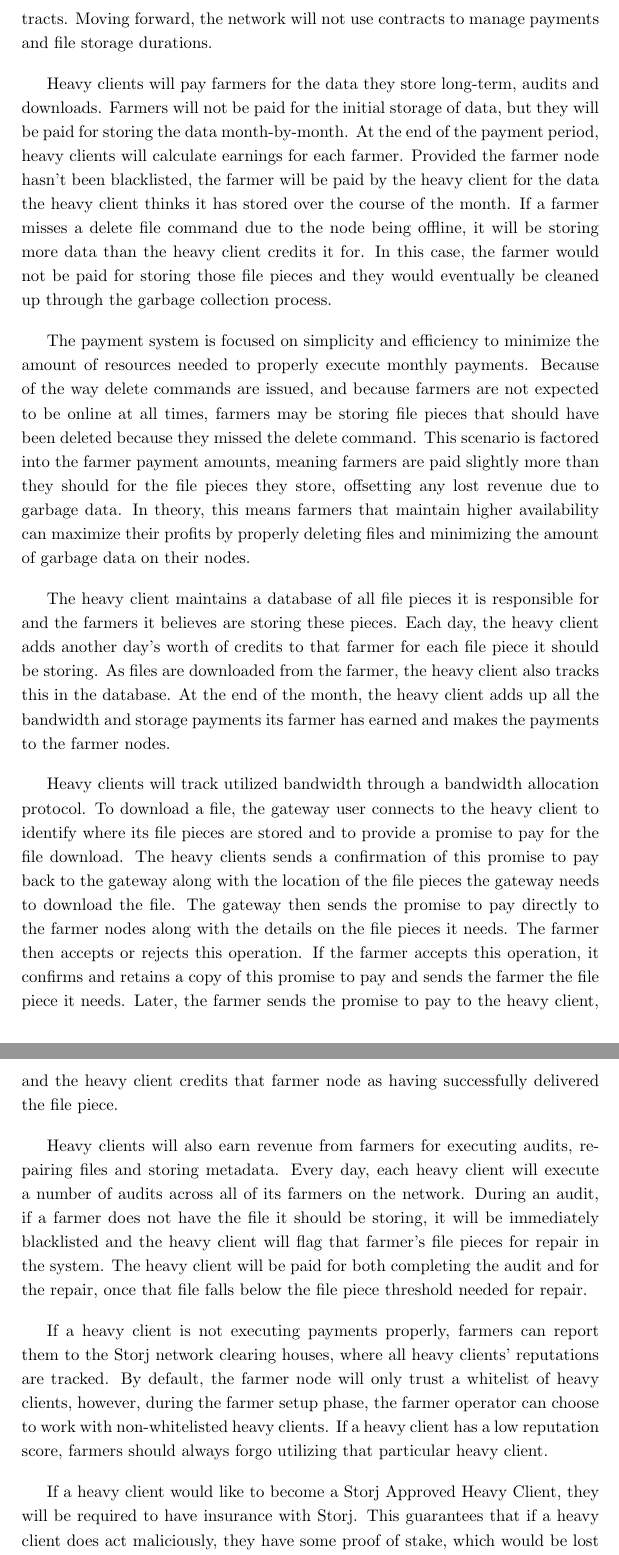
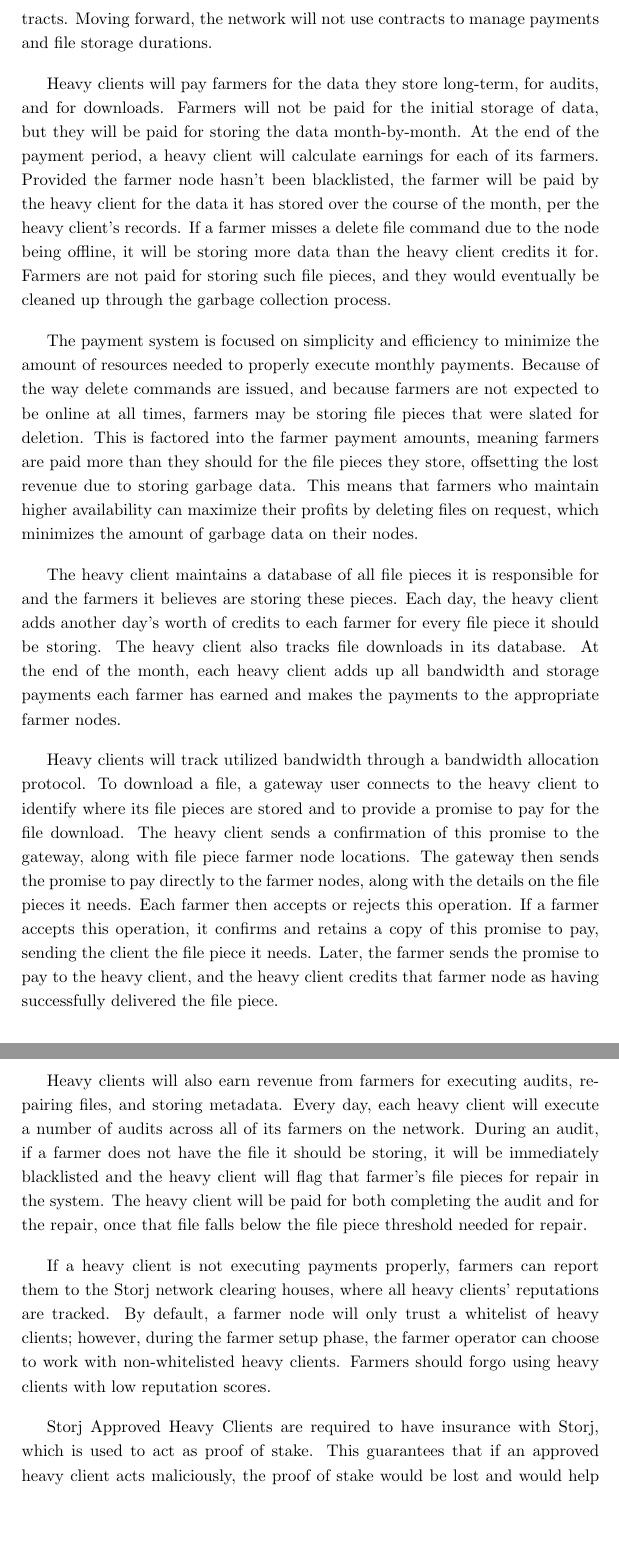
Before and after one commit to storj/whitepaper, a LaTeX paper (storj-whitepaper-v3.tex): two parts of pages 34 and 35 of 68, joined at a grey line, cut so that both start at the same text, the shorter picture padded with empty space. Compiled offline with pdfLaTeX.

Commit message:
copy edited through 3.12.0

```diff
--- a/storj-whitepaper-v3.tex
+++ b/storj-whitepaper-v3.tex
@@ -1444,69 +1444,78 @@ data if the user does not login every 15 days. Others use 30-day contracts.
 Moving forward, the network will not use contracts to manage payments and file
 storage durations.
 
-Heavy clients will pay farmers for the data they store long-term, audits and
-downloads. Farmers will not be paid for the initial storage of data, but they
+Heavy clients will pay farmers for the data they store long-term,
+for audits, and for downloads.
+Farmers will not be paid for the initial storage of data, but they
 will be paid for storing the data month-by-month. At the end of the payment
-period, heavy clients will calculate earnings for each farmer. Provided the
-farmer node hasn’t been blacklisted, the farmer will be paid by the heavy
-client for the data the heavy client thinks it has stored over the course of
-the month. If a farmer misses a delete file command due to the node being
-offline, it will be storing more data than the heavy client credits it for. In
-this case, the farmer would not be paid for storing those file pieces and they
+period, a heavy client will calculate earnings for each of its farmers.
+Provided the farmer node hasn’t been blacklisted,
+the farmer will be paid by the heavy
+client for the data it has stored over the course of
+the month, per the heavy client's records.
+If a farmer misses a delete file command due to the node being
+offline, it will be storing more data than the heavy client credits it for.
+Farmers are not paid for storing such file pieces, and they
 would eventually be cleaned up through the garbage collection process.
 
 The payment system is focused on simplicity and efficiency to minimize the
 amount of resources needed to properly execute monthly payments. Because of the
 way delete commands are issued, and because farmers are not expected to be
-online at all times, farmers may be storing file pieces that should have been
-deleted because they missed the delete command. This scenario is factored into
-the farmer payment amounts, meaning farmers are paid slightly more than they
-should for the file pieces they store, offsetting any lost revenue due to
-garbage data. In theory, this means farmers that maintain higher availability
-can maximize their profits by properly deleting files and minimizing the amount
+online at all times, farmers may be storing file pieces that were slated for
+deletion. This is factored into
+the farmer payment amounts, meaning farmers are paid more than they
+should for the file pieces they store, offsetting the lost revenue due to
+storing garbage data.
+This means that farmers who maintain higher availability
+can maximize their profits by deleting files on request,
+which minimizes the amount
 of garbage data on their nodes.
 
 The heavy client maintains a database of all file pieces it is responsible for
 and the farmers it believes are storing these pieces. Each day, the heavy
-client adds another day’s worth of credits to that farmer for each file piece
-it should be storing. As files are downloaded from the farmer, the heavy client
-also tracks this in the database. At the end of the month, the heavy client
-adds up all the bandwidth and storage payments its farmer has earned and makes
-the payments to the farmer nodes.
+client adds another day’s worth of credits to each farmer for every file piece
+it should be storing. The heavy client
+also tracks file downloads in its database.
+At the end of the month, each heavy client
+adds up all bandwidth and storage payments each farmer has earned and makes
+the payments to the appropriate farmer nodes.
 
 Heavy clients will track utilized bandwidth through a bandwidth allocation
-protocol. To download a file, the gateway user connects to the heavy client to
+protocol. To download a file, a gateway user connects to the heavy client to
 identify where its file pieces are stored and to provide a promise to pay for
-the file download. The heavy clients sends a confirmation of this promise to
-pay back to the gateway along with the location of the file pieces the gateway
-needs to download the file. The gateway then sends the promise to pay directly
-to the farmer nodes along with the details on the file pieces it needs. The
-farmer then accepts or rejects this operation. If the farmer accepts this
-operation, it confirms and retains a copy of this promise to pay and sends the
-farmer the file piece it needs. Later, the farmer sends the promise to pay to
+the file download. The heavy client sends a confirmation of this promise
+to the gateway, along with file piece farmer node locations.
+The gateway then sends the promise to pay directly
+to the farmer nodes, along with the details on the file pieces it needs.
+Each farmer then accepts or rejects this operation.
+If a farmer accepts this
+operation, it confirms and retains a copy of this promise to pay, sending the
+client the file piece it needs. Later, the farmer sends the promise to pay to
 the heavy client, and the heavy client credits that farmer node as having
 successfully delivered the file piece.
 
 Heavy clients will also earn revenue from farmers for executing audits,
-repairing files and storing metadata. Every day, each heavy client will execute
+repairing files, and storing metadata. Every day, each heavy client will execute
 a number of audits across all of its farmers on the network. During an audit,
 if a farmer does not have the file it should be storing, it will be immediately
 blacklisted and the heavy client will flag that farmer’s file pieces for repair
-in the system. The heavy client will be paid for both completing the audit and
-for the repair, once that file falls below the file piece threshold needed for
+in the system.
+The heavy client will be paid for both completing the audit
+and for the repair,
+once that file falls below the file piece threshold needed for
 repair.
 
 If a heavy client is not executing payments properly, farmers can report them
 to the Storj network clearing houses, where all heavy clients’ reputations are
-tracked. By default, the farmer node will only trust a whitelist of heavy
-clients, however, during the farmer setup phase, the farmer operator can choose
-to work with non-whitelisted heavy clients. If a heavy client has a low
-reputation score, farmers should always forgo utilizing that particular heavy
-client.
-
-If a heavy client would like to become a Storj Approved Heavy Client,
-they will be required to have insurance with Storj. This guarantees that if a
-heavy client does act maliciously, they have some proof of stake, which would
+tracked. By default, a farmer node will only trust a whitelist of heavy
+clients; however, during the farmer setup phase, the farmer operator can choose
+to work with non-whitelisted heavy clients.
+Farmers should forgo using heavy clients with low reputation scores.
+
+Storj Approved Heavy Clients are required to have insurance with Storj,
+which is used to act as proof of stake.
+This guarantees that if an approved heavy client acts maliciously,
+the proof of stake would
 be lost and would help compensate network participants for the missing payments
 and service interruption. The Storj Labs team will always run and maintain a
 certain number of heavy clients to ensure gateway users have sufficient
```
Also changed, not shown: storj-whitepaper-v3.pdf, storj-whitepaper-v3.tex (2 more changed lines).
